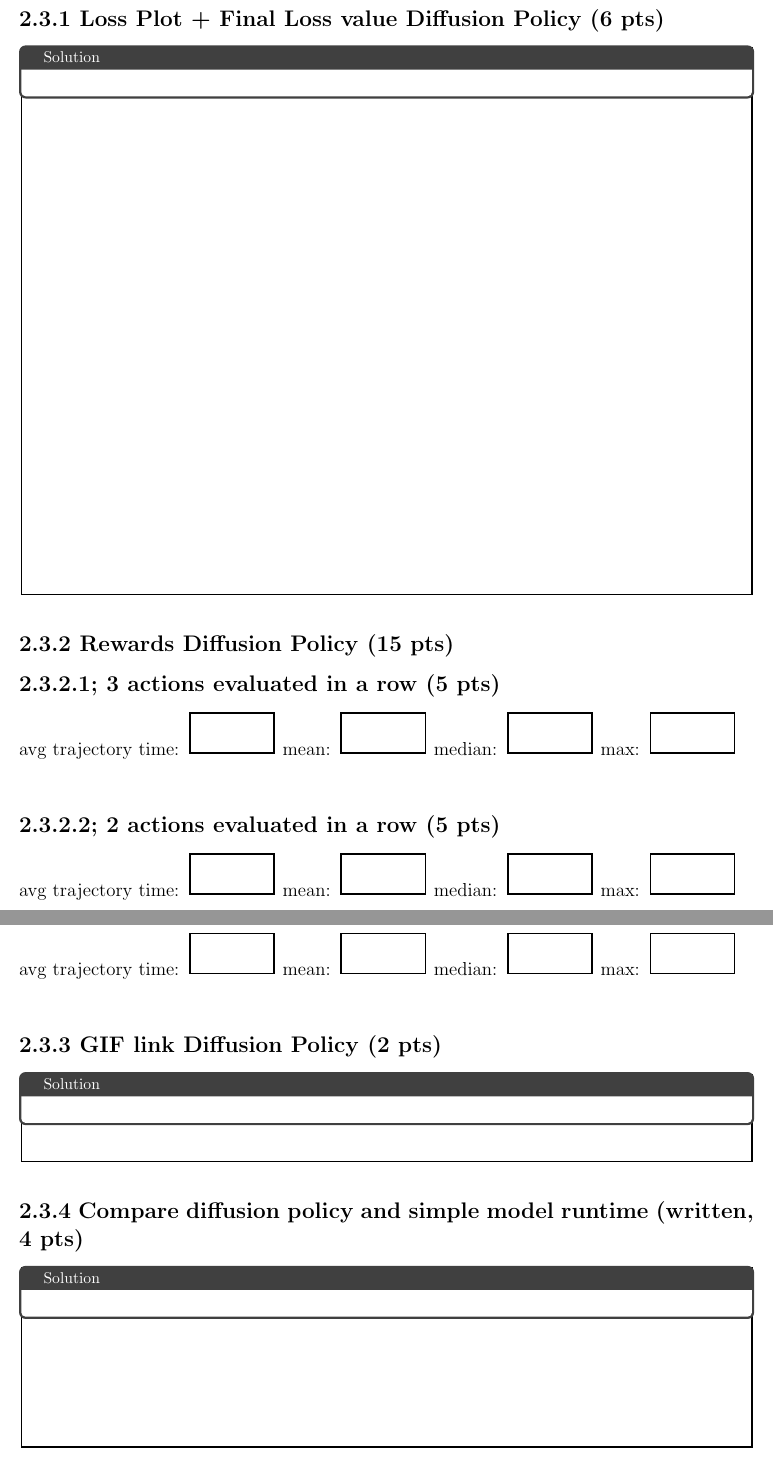
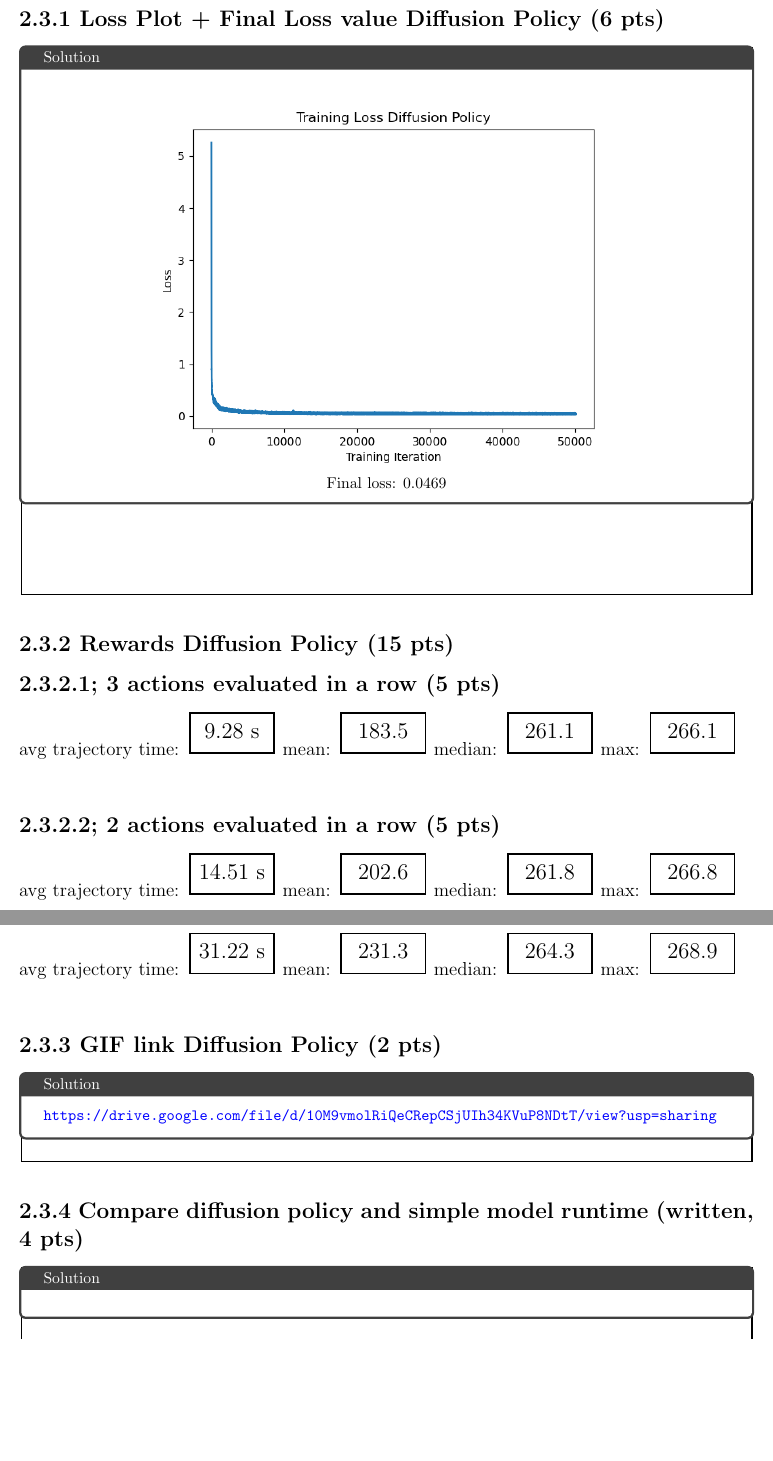
Before and after one commit to kushal134/deeprl_hw4, a LaTeX document (F26_hw4_submission.tex): two parts of pages 8 and 9 of 9, joined at a grey line, cut so that both start at the same text, the shorter picture padded with empty space. Compiled offline with pdfLaTeX.

Commit message:
Add in raw numbers

```diff
--- a/F26_hw4_submission.tex
+++ b/F26_hw4_submission.tex
@@ -252,6 +266,10 @@ $x = (0, 1, 2, 3, 4)$ : \hspace{3.5em} \begin{tcolorbox}[fit,height=1cm, width=5
 \subsection*{2.3.1 Loss Plot + Final Loss value Diffusion Policy (6 pts)}
 \begin{tcolorbox}[fit,height=30em, width=40em, blank, borderline={1pt}{1pt},nobeforeafter]
             \begin{solution}
+            \centering
+            \includegraphics[width=33em]{code/results_diffusion/trial_2_BEST/diffusion_policy_loss.png}
+
+            Final loss: 0.0469
 
             \end{solution}
 
@@ -264,25 +282,25 @@ $x = (0, 1, 2, 3, 4)$ : \hspace{3.5em} \begin{tcolorbox}[fit,height=1cm, width=5
 avg trajectory time: \begin{tcolorbox}[fit,height=1cm, width=2cm, blank, borderline={1pt}{1pt},nobeforeafter]
     \begin{center}
     \vspace{3mm}
-    \large{}
+    \large{9.28 s}
     \end{center}
 \end{tcolorbox}
 mean: \begin{tcolorbox}[fit,height=1cm, width=2cm, blank, borderline={1pt}{1pt},nobeforeafter]
     \begin{center}
     \vspace{3mm}
-    \large{}
+    \large{183.5}
     \end{center}
 \end{tcolorbox}
 median: \begin{tcolorbox}[fit,height=1cm, width=2cm, blank, borderline={1pt}{1pt},nobeforeafter]
     \begin{center}
     \vspace{3mm}
-    \large{}
+    \large{261.1}
     \end{center}
 \end{tcolorbox}
 max: \begin{tcolorbox}[fit,height=1cm, width=2cm, blank, borderline={1pt}{1pt},nobeforeafter]
     \begin{center}
     \vspace{3mm}
-    \large{}
+    \large{266.1}
     \end{center}
 \end{tcolorbox}
     \\
@@ -292,25 +310,25 @@ max: \begin{tcolorbox}[fit,height=1cm, width=2cm, blank, borderline={1pt}{1pt},n
 avg trajectory time: \begin{tcolorbox}[fit,height=1cm, width=2cm, blank, borderline={1pt}{1pt},nobeforeafter]
     \begin{center}
     \vspace{3mm}
-    \large{}
+    \large{14.51 s}
     \end{center}
 \end{tcolorbox}
 mean: \begin{tcolorbox}[fit,height=1cm, width=2cm, blank, borderline={1pt}{1pt},nobeforeafter]
     \begin{center}
     \vspace{3mm}
-    \large{}
+    \large{202.6}
     \end{center}
 \end{tcolorbox}
 median: \begin{tcolorbox}[fit,height=1cm, width=2cm, blank, borderline={1pt}{1pt},nobeforeafter]
     \begin{center}
     \vspace{3mm}
-    \large{}
+    \large{261.8}
     \end{center}
 \end{tcolorbox}
 max: \begin{tcolorbox}[fit,height=1cm, width=2cm, blank, borderline={1pt}{1pt},nobeforeafter]
     \begin{center}
     \vspace{3mm}
-    \large{}
+    \large{266.8}
     \end{center}
 \end{tcolorbox}
     \\
@@ -321,25 +339,25 @@ max: \begin{tcolorbox}[fit,height=1cm, width=2cm, blank, borderline={1pt}{1pt},n
 avg trajectory time: \begin{tcolorbox}[fit,height=1cm, width=2cm, blank, borderline={1pt}{1pt},nobeforeafter]
     \begin{center}
     \vspace{3mm}
-    \large{}
+    \large{31.22 s}
     \end{center}
 \end{tcolorbox}
 mean: \begin{tcolorbox}[fit,height=1cm, width=2cm, blank, borderline={1pt}{1pt},nobeforeafter]
     \begin{center}
     \vspace{3mm}
-    \large{}
+    \large{231.3}
     \end{center}
 \end{tcolorbox}
 median: \begin{tcolorbox}[fit,height=1cm, width=2cm, blank, borderline={1pt}{1pt},nobeforeafter]
     \begin{center}
     \vspace{3mm}
-    \large{}
+    \large{264.3}
     \end{center}
 \end{tcolorbox}
 max: \begin{tcolorbox}[fit,height=1cm, width=2cm, blank, borderline={1pt}{1pt},nobeforeafter]
     \begin{center}
     \vspace{3mm}
-    \large{}
+    \large{268.9}
     \end{center}
 \end{tcolorbox}
     \\
@@ -348,6 +366,7 @@ max: \begin{tcolorbox}[fit,height=1cm, width=2cm, blank, borderline={1pt}{1pt},n
 
 \begin{tcolorbox}[fit,height=5em, width=40em, blank, borderline={1pt}{1pt},nobeforeafter]
             \begin{solution}
+            \url{https://drive.google.com/file/d/10M9vmolRiQeCRepCSjUIh34KVuP8NDtT/view?usp=sharing}
             \end{solution}
 
 \end{tcolorbox}
```
Also changed, not shown: F26_hw4_submission.pdf (added), F26_hw4_submission.tex (28 more changed lines), 1 other file.
